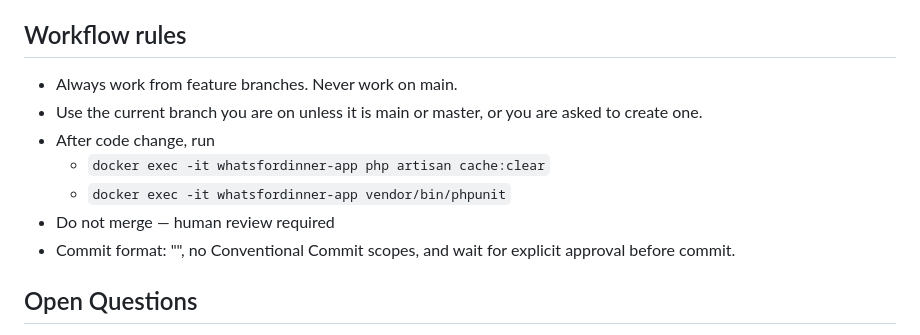
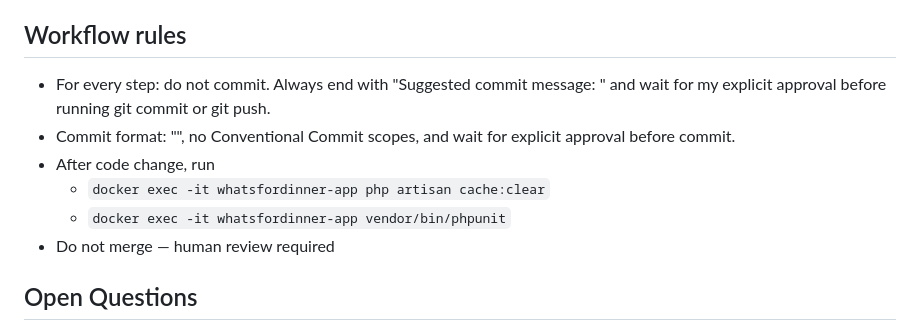
Before and after one commit to SamoThreeSixty/WhatsForDinner, a Markdown page: AGENTS.md, the part around the change. GitHub-like rendering.

Commit message:
Updated AGENTS.md for each step suggest commit message.

````diff
--- a/AGENTS.md
+++ b/AGENTS.md
@@ -79,13 +79,12 @@ Delivery checklist for agents:
 - `database/migrations/2026_02_25_223000_add_household_id_to_ingredients_table.php`
 
 ## Workflow rules
-- Always work from feature branches. Never work on main.
-- Use the current branch you are on unless it is main or master, or you are asked to create one.
+- For every step: do not commit. Always end with "Suggested commit message: <message>" and wait for my explicit approval before running git commit or git push.
+- Commit format: "<short sentence>", no Conventional Commit scopes, and wait for explicit approval before commit.
 - After code change, run
   - ```docker exec -it whatsfordinner-app php artisan cache:clear```
   - ```docker exec -it whatsfordinner-app vendor/bin/phpunit```
 - Do not merge — human review required
-- Commit format: "<short sentence>", no Conventional Commit scopes, and wait for explicit approval before commit.
 
 ## Open Questions
 1. What is the exact ingredient grouping schema (levels, required fields, and constraints)?
````
